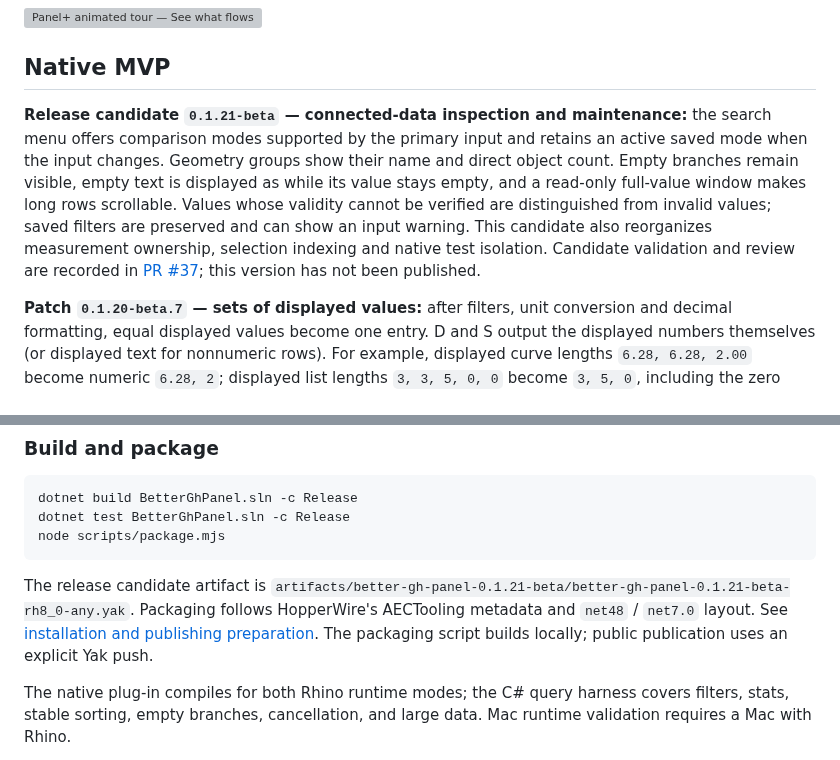
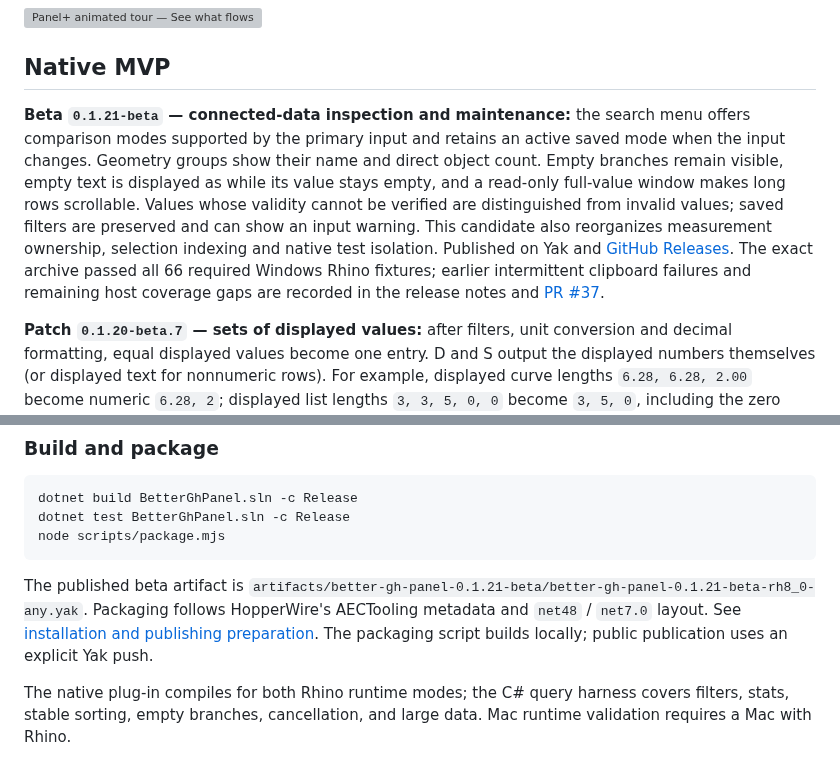
Before and after one commit to tsoumdoa/better-gh-panel, a Markdown page: README.md, 2 parts joined by grey strips. GitHub-like rendering; grey boxes are pictures that could not be loaded.

Commit message:
Document published 0.1.21-beta release and validation

````diff
--- a/README.md
+++ b/README.md
@@ -14,7 +14,7 @@ Created in [T3 Code](https://t3.codes).
 
 ## Native MVP
 
-**Release candidate `0.1.21-beta` — connected-data inspection and maintenance:** the search menu offers comparison modes supported by the primary input and retains an active saved mode when the input changes. Geometry groups show their name and direct object count. Empty branches remain visible, empty text is displayed as **<empty>** while its value stays empty, and a read-only full-value window makes long rows scrollable. Values whose validity cannot be verified are distinguished from invalid values; saved filters are preserved and can show an input warning. This candidate also reorganizes measurement ownership, selection indexing and native test isolation. Candidate validation and review are recorded in [PR #37](https://github.com/tsoumdoa/better-gh-panel/pull/37); this version has not been published.
+**Beta `0.1.21-beta` — connected-data inspection and maintenance:** the search menu offers comparison modes supported by the primary input and retains an active saved mode when the input changes. Geometry groups show their name and direct object count. Empty branches remain visible, empty text is displayed as **<empty>** while its value stays empty, and a read-only full-value window makes long rows scrollable. Values whose validity cannot be verified are distinguished from invalid values; saved filters are preserved and can show an input warning. This candidate also reorganizes measurement ownership, selection indexing and native test isolation. Published on Yak and [GitHub Releases](https://github.com/tsoumdoa/better-gh-panel/releases/tag/v0.1.21-beta). The exact archive passed all 66 required Windows Rhino fixtures; earlier intermittent clipboard failures and remaining host coverage gaps are recorded in the release notes and [PR #37](https://github.com/tsoumdoa/better-gh-panel/pull/37).
 
 **Patch `0.1.20-beta.7` — sets of displayed values:** after filters, unit conversion and decimal formatting, equal displayed values become one entry. D and S output the displayed numbers themselves (or displayed text for nonnumeric rows). For example, displayed curve lengths `6.28, 6.28, 2.00` become numeric `6.28, 2`; displayed list lengths `3, 3, 5, 0, 0` become `3, 5, 0`, including the zero from an empty branch. Item sets stay per branch; Flatten combines them. List-length sets group across branch rows and keep the first matching path for each count. Turn Create set off to restore the original typed values and precision. [List-length set](docs/images/panel-display-set-list-length.png) · [Geometry-length set](docs/images/panel-display-set-length.png).
 
@@ -151,7 +151,7 @@ dotnet test BetterGhPanel.sln -c Release
 node scripts/package.mjs
 ```
 
-The release candidate artifact is `artifacts/better-gh-panel-0.1.21-beta/better-gh-panel-0.1.21-beta-rh8_0-any.yak`. Packaging follows HopperWire's AECTooling metadata and `net48` / `net7.0` layout. See [installation and publishing preparation](docs/packaging.md). The packaging script builds locally; public publication uses an explicit Yak push.
+The published beta artifact is `artifacts/better-gh-panel-0.1.21-beta/better-gh-panel-0.1.21-beta-rh8_0-any.yak`. Packaging follows HopperWire's AECTooling metadata and `net48` / `net7.0` layout. See [installation and publishing preparation](docs/packaging.md). The packaging script builds locally; public publication uses an explicit Yak push.
 
 The native plug-in compiles for both Rhino runtime modes; the C# query harness covers filters, stats, stable sorting, empty branches, cancellation, and large data. Mac runtime validation requires a Mac with Rhino.
 
````
Also changed, not shown: docs/packaging.md (+3 -3 lines).
